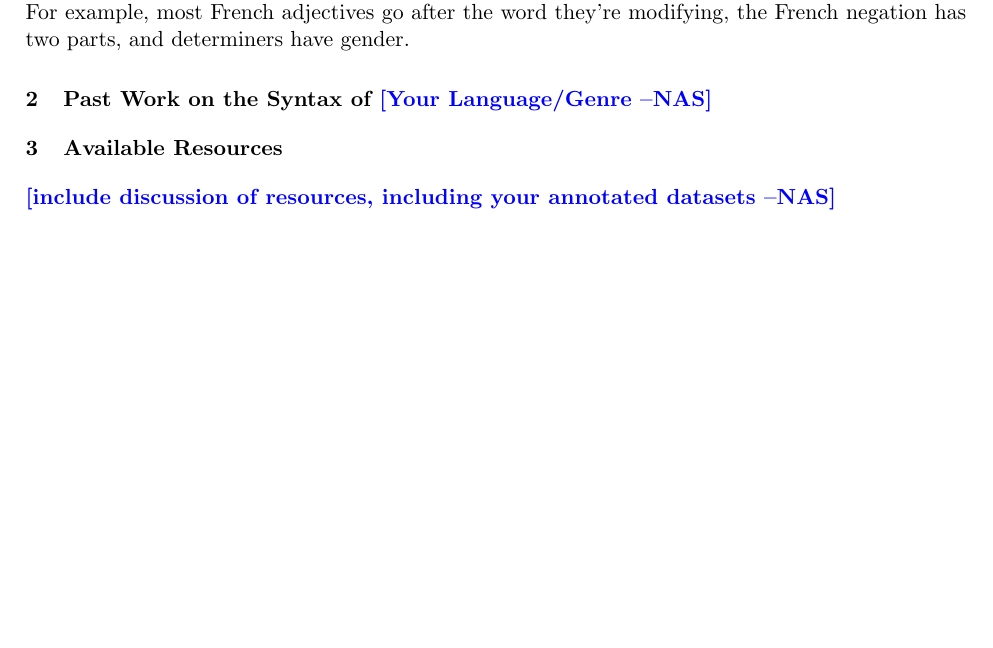
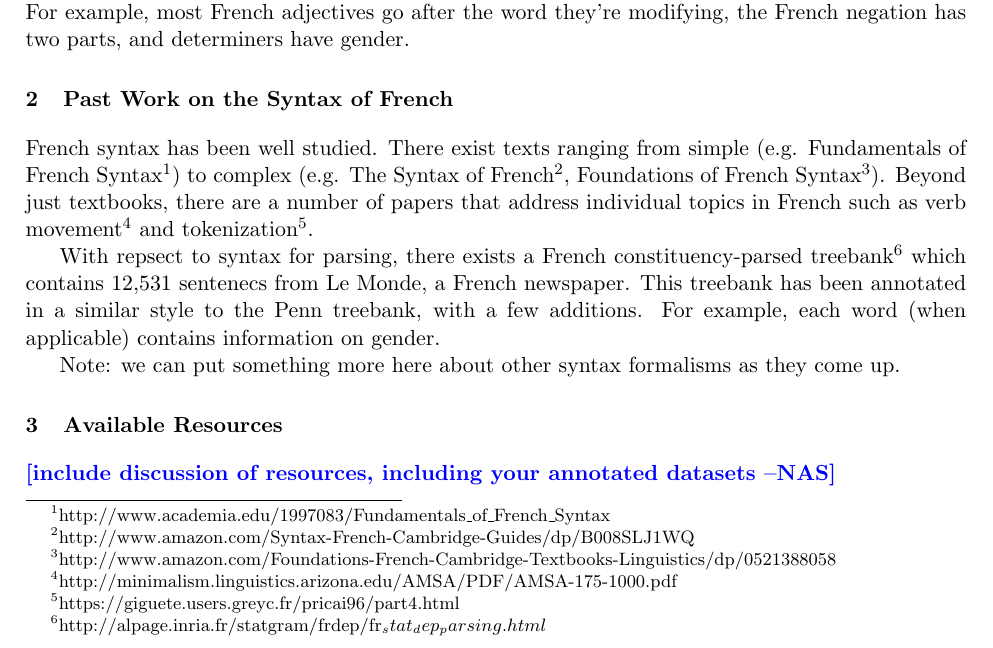
Before and after one commit to dodgejesse/nlp_lab, a LaTeX paper (report/report-template-2014.tex): part of the page before the commit and part of page 1 of 2 after it, cut so that both start at the same text, the shorter picture padded with empty space. Compiled offline with pdfLaTeX; a LaTeX package or settings file that is missing is left out.

Commit message:
added section about syntax.

```diff
--- a/report/report-template-2014.tex
+++ b/report/report-template-2014.tex
@@ -60,7 +60,13 @@
 \section{Basic Information about French}
 French is a Roman language, spoken in many countries around the world. It's the 10th most commonly spoken language in the world, with between 220 and 300 million people speaking French as a first or second language. French syntax is quite similar to English, with a few key differences. For example, most French adjectives go after the word they're modifying, the French negation has two parts, and determiners have gender.
 
-\section{Past Work on the Syntax of \nascomment{Your Language/Genre}}
+\section{Past Work on the Syntax of French}
+French syntax has been well studied. There exist texts ranging from simple (e.g. Fundamentals of French Syntax\footnote{http://www.academia.edu/1997083/Fundamentals\_of\_French\_Syntax}) to complex (e.g. The Syntax of French\footnote{http://www.amazon.com/Syntax-French-Cambridge-Guides/dp/B008SLJ1WQ}, Foundations of French Syntax\footnote{http://www.amazon.com/Foundations-French-Cambridge-Textbooks-Linguistics/dp/0521388058}). Beyond just textbooks, there are a number of papers that address individual topics in French such as verb movement\footnote{http://minimalism.linguistics.arizona.edu/AMSA/PDF/AMSA-175-1000.pdf} and tokenization\footnote{https://giguete.users.greyc.fr/pricai96/part4.html}.
+
+With repsect to syntax for parsing, there exists a French constituency-parsed treebank\footnote{http://alpage.inria.fr/statgram/frdep/fr_stat_dep_parsing.html} which contains 12,531 sentenecs from Le Monde, a French newspaper. This treebank has been annotated in a similar style to the Penn treebank, with a few additions. For example, each word (when applicable) contains information on gender.
+
+Note: we can put something more here about other syntax formalisms as they come up.
+
 
 \section{Available Resources}
 
```
Also changed, not shown: report/biblio.bib (added, +6 -0 lines), report/report-template-2014.bbl (added), report/report-template-2014.pdf, 5 other files.
